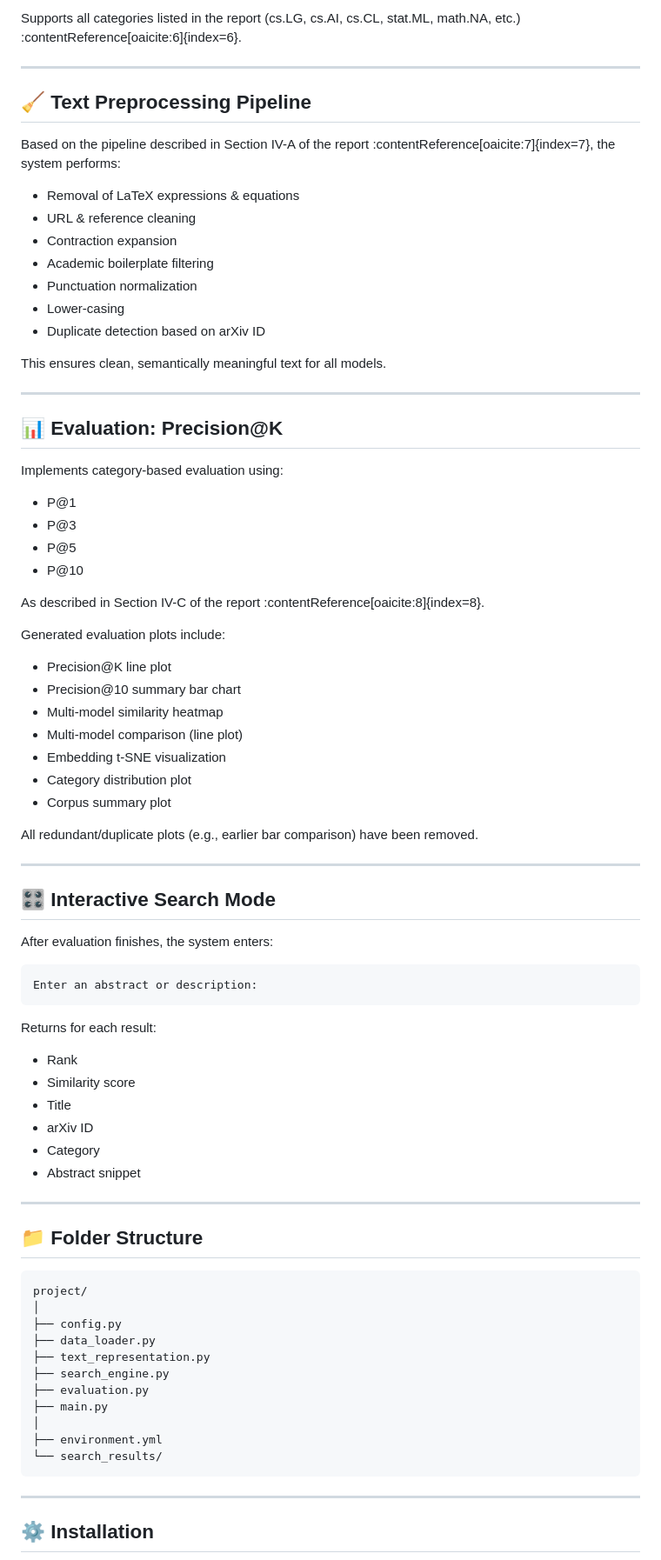
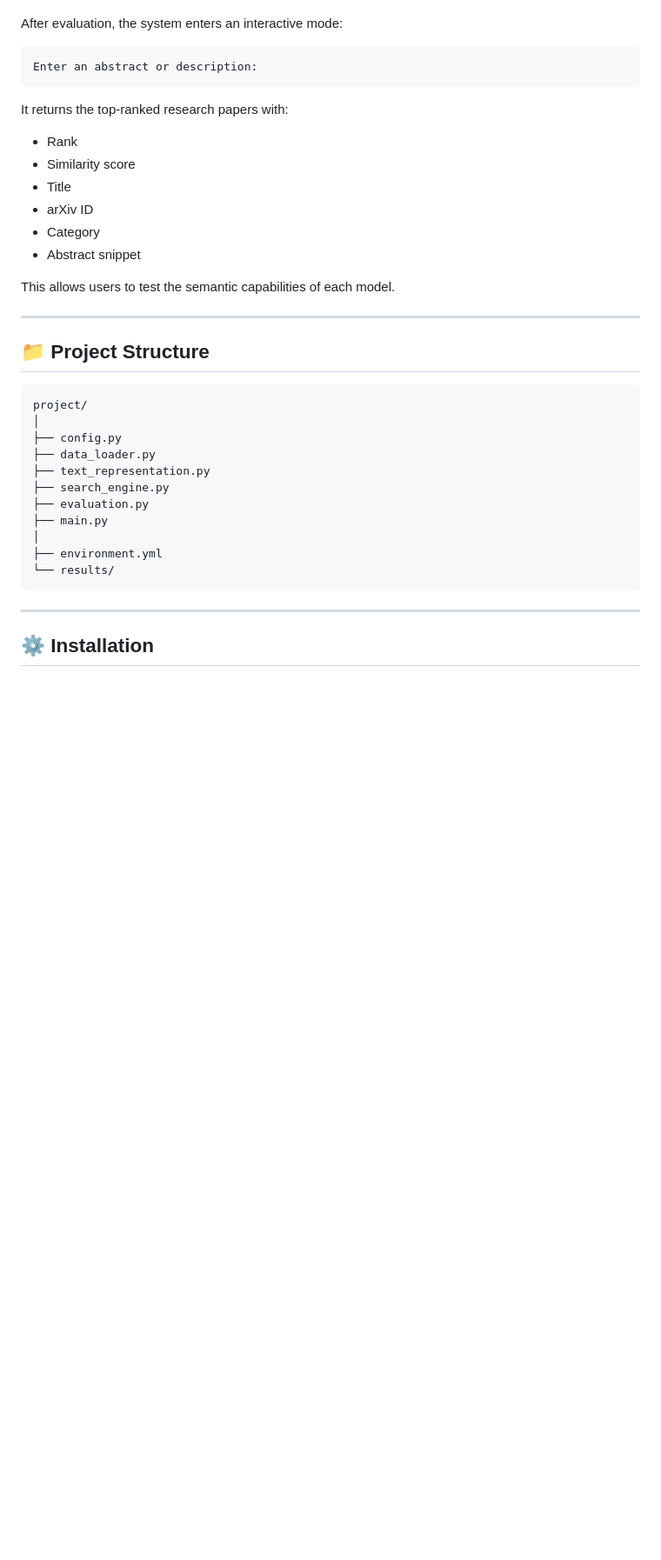
Before and after one commit to aim4astar/FA25_InfoRet_FinalProject, a Markdown page: README.md, the part around one of its changes. Shown at 87% size. Rendered like a GitHub page; blank space fills up the shorter version.

````diff
--- a/README.md
+++ b/README.md
@@ -75,57 +69,10 @@ python main.py --use-arxiv-api
-Supports all categories listed in the report (cs.LG, cs.AI, cs.CL, stat.ML, math.NA, etc.) :contentReference[oaicite:6]{index=6}.
-
----
-
-## 🧹 Text Preprocessing Pipeline
-
-Based on the pipeline described in Section IV-A of the report :contentReference[oaicite:7]{index=7}, the system performs:
-
-- Removal of LaTeX expressions & equations
-- URL & reference cleaning
-- Contraction expansion
-- Academic boilerplate filtering
-- Punctuation normalization
-- Lower-casing
-- Duplicate detection based on arXiv ID
-
-This ensures clean, semantically meaningful text for all models.
-
----
-
-## 📊 Evaluation: Precision@K
-
-Implements category-based evaluation using:
-
-- P@1
-- P@3
-- P@5
-- P@10
-
-As described in Section IV-C of the report :contentReference[oaicite:8]{index=8}.
-
-Generated evaluation plots include:
-
-- Precision@K line plot
-- Precision@10 summary bar chart
-- Multi-model similarity heatmap
-- Multi-model comparison (line plot)
-- Embedding t-SNE visualization
-- Category distribution plot
-- Corpus summary plot
-
-All redundant/duplicate plots (e.g., earlier bar comparison) have been removed.
-
----
-
-## 🎛 Interactive Search Mode
-
-After evaluation finishes, the system enters:
+After evaluation, the system enters an interactive mode:
 
 ```
 Enter an abstract or description:
 ```
 
-Returns for each result:
+It returns the top-ranked research papers with:
 
 - Rank
 - Similarity score
@@ -134,9 +81,11 @@ Returns for each result:
 - Category
 - Abstract snippet
 
+This allows users to test the semantic capabilities of each model.
+
 ---
 
-## 📁 Folder Structure
+## 📁 Project Structure
 
 ```
 project/
@@ -149,7 +98,7 @@ project/
 ├── main.py
 │
 ├── environment.yml
-└── search_results/
+└── results/
 ```
 
 ---
````
Also changed, not shown: other parts of README.md (+74 -73 lines).
